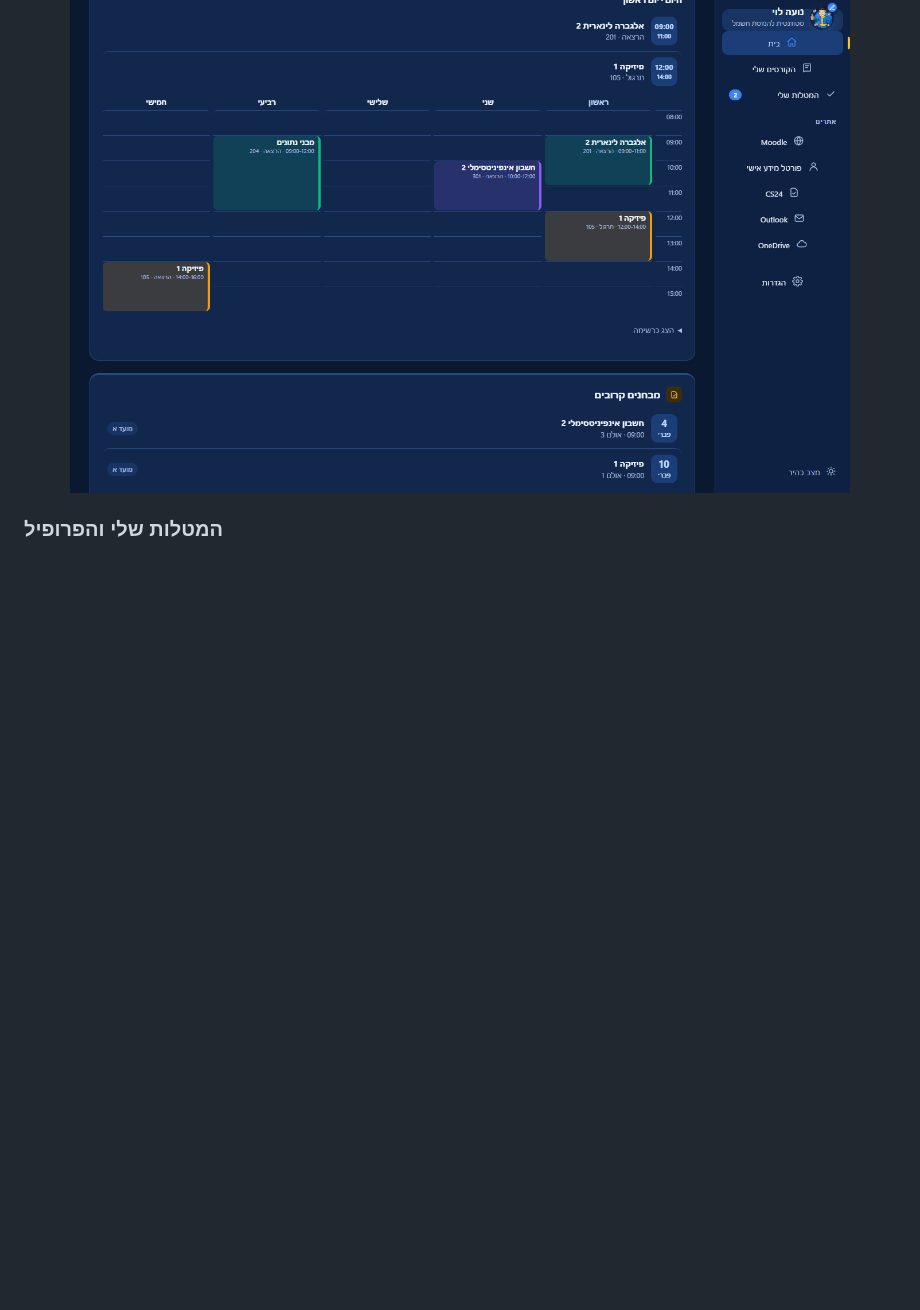
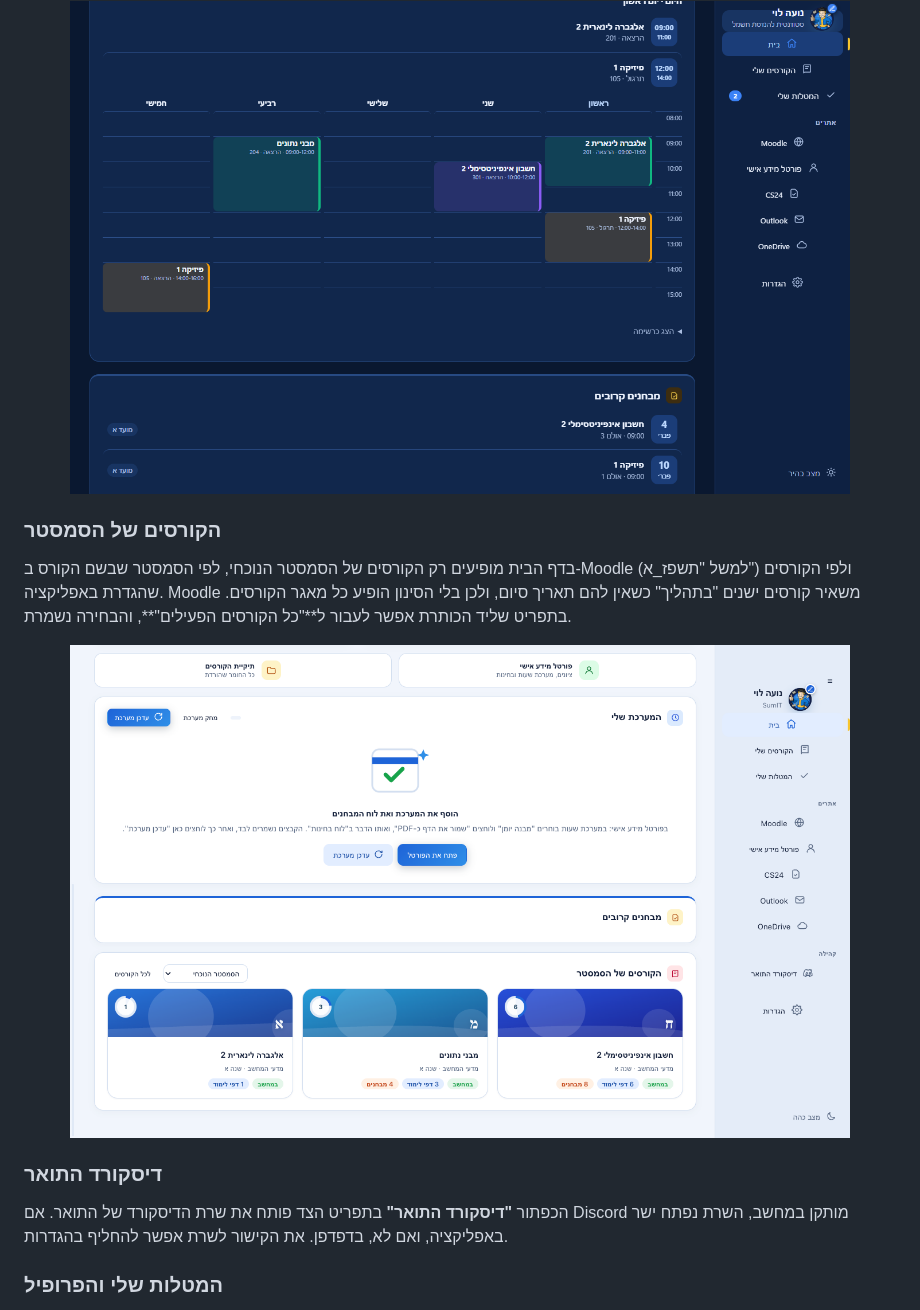
Before and after one commit to ItayOssi/SumIT, a Markdown page: README.md, the part around one of its changes. GitHub-like rendering; pictures changed too: docs/home-semester.png (added); blank space fills up the shorter version.

```diff
--- a/README.md
+++ b/README.md
@@ -61,6 +71,18 @@ Moodle, הפורטל, CS24, **Outlook** ו-**OneDrive של HIT** נפתחים ב
 <div align="center">
 <img src="docs/timetable.png" alt="המערכת השבועית" width="780">
 </div>
+
+### הקורסים של הסמסטר
+
+בדף הבית מופיעים רק הקורסים של הסמסטר הנוכחי, לפי הסמסטר שבשם הקורס ב-Moodle (למשל "תשפז_א") ולפי הקורסים שהגדרת באפליקציה. Moodle משאיר קורסים ישנים "בתהליך" כשאין להם תאריך סיום, ולכן בלי הסינון הופיע כל מאגר הקורסים. בתפריט שליד הכותרת אפשר לעבור ל**"כל הקורסים הפעילים"**, והבחירה נשמרת.
+
+<div align="center">
+<img src="docs/home-semester.png" alt="הקורסים של הסמסטר בדף הבית" width="780">
+</div>
+
+### דיסקורד התואר
+
+הכפתור **"דיסקורד התואר"** בתפריט הצד פותח את שרת הדיסקורד של התואר. אם Discord מותקן במחשב, השרת נפתח ישר באפליקציה, ואם לא, בדפדפן. את הקישור לשרת אפשר להחליף בהגדרות.
 
 ### המטלות שלי והפרופיל
 
```
Also changed, not shown: other parts of README.md (+16 -2 lines), docs/release-1.0.20.md (added, +13 -0 lines), docs/settings-gauntlet.png (added), docs/summary-chat.png (added), 3 other files.
